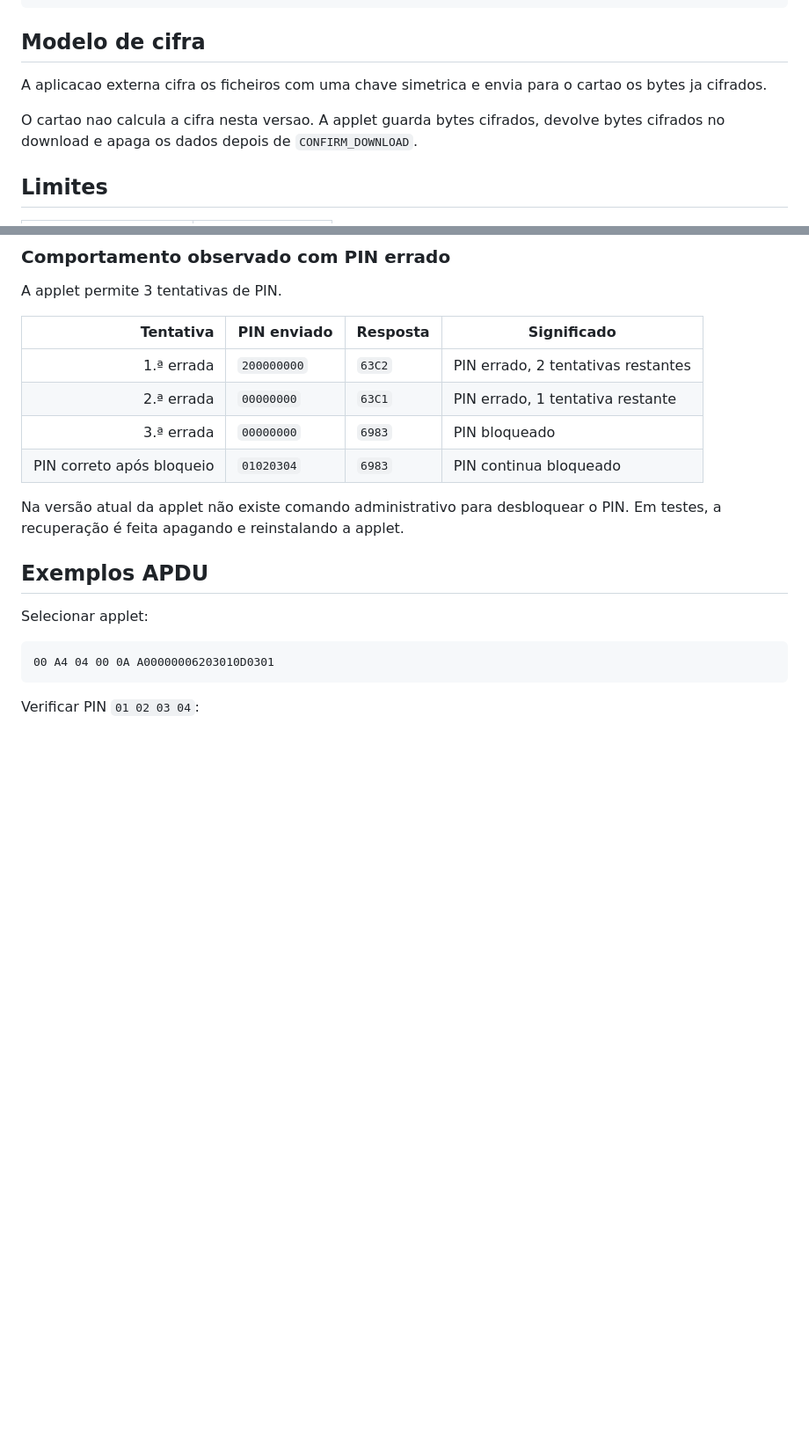
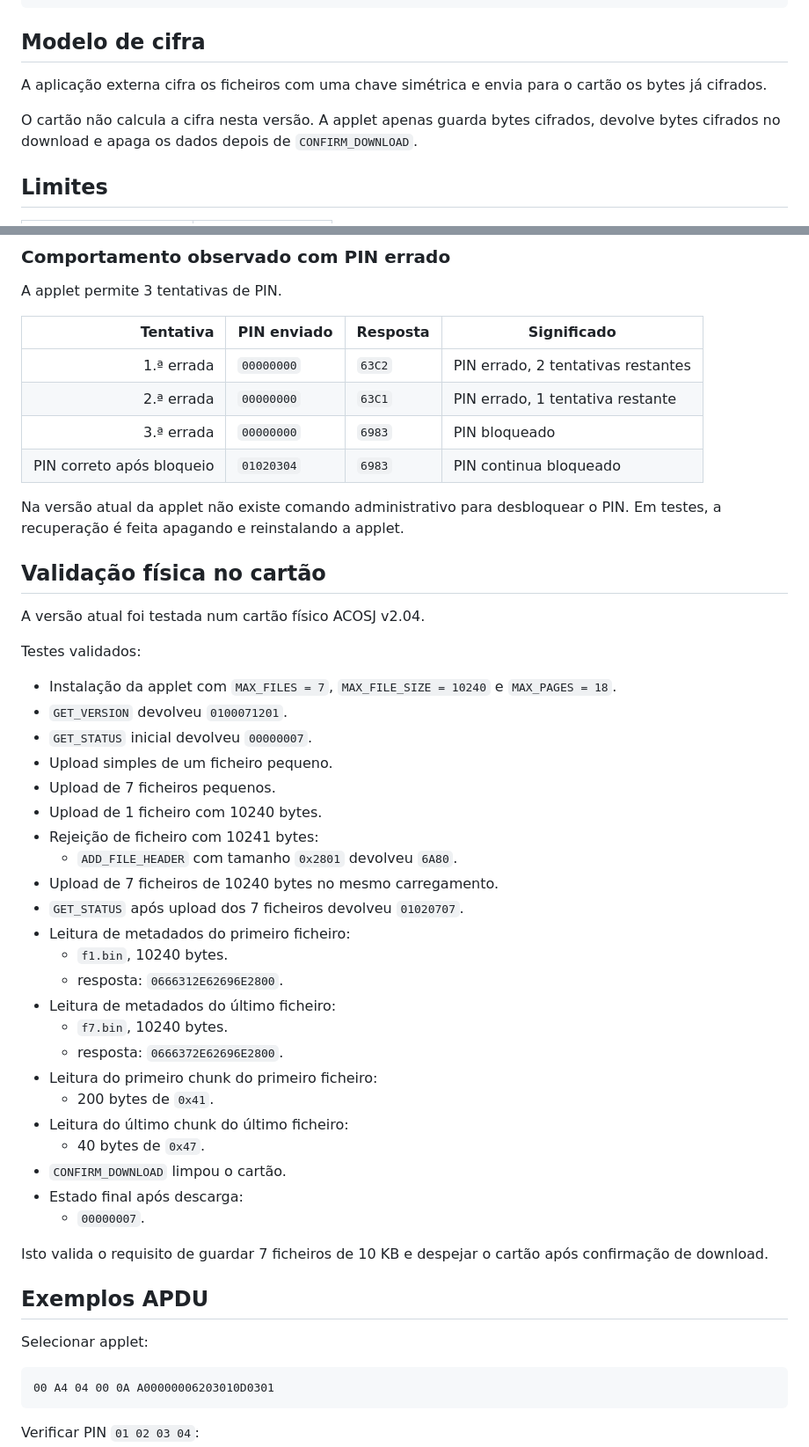
Before and after one commit to Rolo-g27/PIC, a Markdown page: docs/APDU_PROTOCOL.md, 2 parts joined by grey strips. Shown at 88% size. GitHub-like rendering; blank space fills up the shorter version.

Commit message:
docs(card): document physical validation of seven 10kb files

```diff
--- a/docs/APDU_PROTOCOL.md
+++ b/docs/APDU_PROTOCOL.md
@@ -18,9 +18,9 @@ PIN inicial de demonstracao:
 
 ## Modelo de cifra
 
-A aplicacao externa cifra os ficheiros com uma chave simetrica e envia para o cartao os bytes ja cifrados.
+A aplicação externa cifra os ficheiros com uma chave simétrica e envia para o cartão os bytes já cifrados.
 
-O cartao nao calcula a cifra nesta versao. A applet guarda bytes cifrados, devolve bytes cifrados no download e apaga os dados depois de `CONFIRM_DOWNLOAD`.
+O cartão não calcula a cifra nesta versão. A applet apenas guarda bytes cifrados, devolve bytes cifrados no download e apaga os dados depois de `CONFIRM_DOWNLOAD`.
 
 ## Limites
 
@@ -143,12 +143,45 @@ A applet permite 3 tentativas de PIN.
 
 | Tentativa | PIN enviado | Resposta | Significado |
 |---:|---|---|---|
-| 1.ª errada | `200000000` | `63C2` | PIN errado, 2 tentativas restantes |
+| 1.ª errada | `00000000` | `63C2` | PIN errado, 2 tentativas restantes |
 | 2.ª errada | `00000000` | `63C1` | PIN errado, 1 tentativa restante |
 | 3.ª errada | `00000000` | `6983` | PIN bloqueado |
 | PIN correto após bloqueio | `01020304` | `6983` | PIN continua bloqueado |
 
 Na versão atual da applet não existe comando administrativo para desbloquear o PIN. Em testes, a recuperação é feita apagando e reinstalando a applet.
+
+
+## Validação física no cartão
+
+A versão atual foi testada num cartão físico ACOSJ v2.04.
+
+Testes validados:
+
+- Instalação da applet com `MAX_FILES = 7`, `MAX_FILE_SIZE = 10240` e `MAX_PAGES = 18`.
+- `GET_VERSION` devolveu `0100071201`.
+- `GET_STATUS` inicial devolveu `00000007`.
+- Upload simples de um ficheiro pequeno.
+- Upload de 7 ficheiros pequenos.
+- Upload de 1 ficheiro com 10240 bytes.
+- Rejeição de ficheiro com 10241 bytes:
+  - `ADD_FILE_HEADER` com tamanho `0x2801` devolveu `6A80`.
+- Upload de 7 ficheiros de 10240 bytes no mesmo carregamento.
+- `GET_STATUS` após upload dos 7 ficheiros devolveu `01020707`.
+- Leitura de metadados do primeiro ficheiro:
+  - `f1.bin`, 10240 bytes.
+  - resposta: `0666312E62696E2800`.
+- Leitura de metadados do último ficheiro:
+  - `f7.bin`, 10240 bytes.
+  - resposta: `0666372E62696E2800`.
+- Leitura do primeiro chunk do primeiro ficheiro:
+  - 200 bytes de `0x41`.
+- Leitura do último chunk do último ficheiro:
+  - 40 bytes de `0x47`.
+- `CONFIRM_DOWNLOAD` limpou o cartão.
+- Estado final após descarga:
+  - `00000007`.
+
+Isto valida o requisito de guardar 7 ficheiros de 10 KB e despejar o cartão após confirmação de download.
 
 
 ## Exemplos APDU
```
